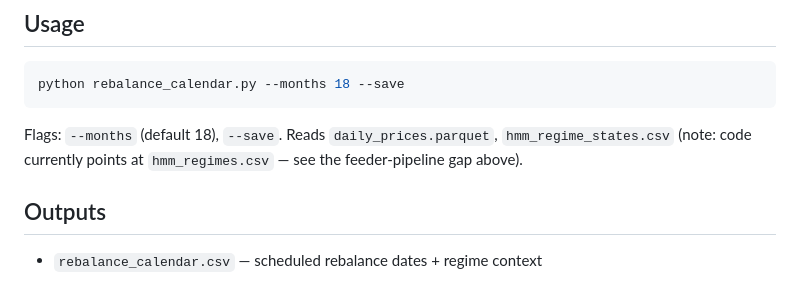
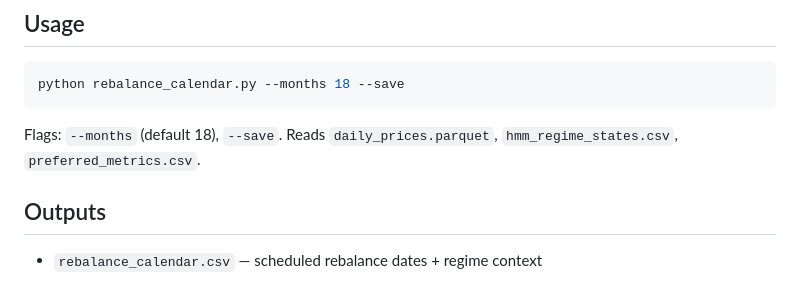
Before and after one commit to derekm/stock_monitor, a Markdown page: docs/rebalance_calendar.md, the part around the change. GitHub-like rendering.

````diff
--- a/docs/rebalance_calendar.md
+++ b/docs/rebalance_calendar.md
@@ -68,8 +68,7 @@ python rebalance_calendar.py --months 18 --save
 ```
 
 Flags: `--months` (default 18), `--save`. Reads `daily_prices.parquet`,
-`hmm_regime_states.csv` (note: code currently points at `hmm_regimes.csv` — see
-the feeder-pipeline gap above).
+`hmm_regime_states.csv`, `preferred_metrics.csv`.
 
 ## Outputs
 
````
